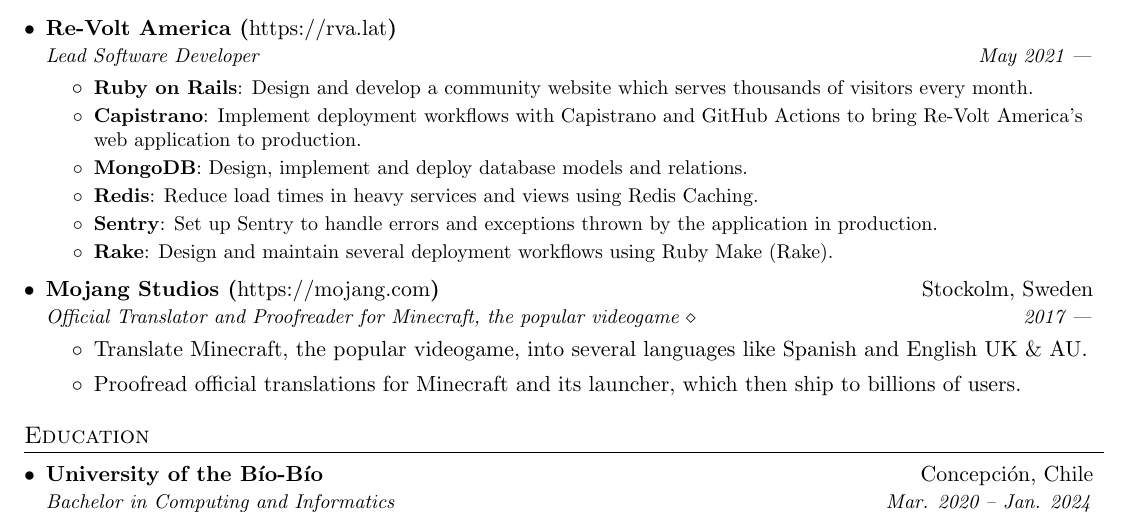
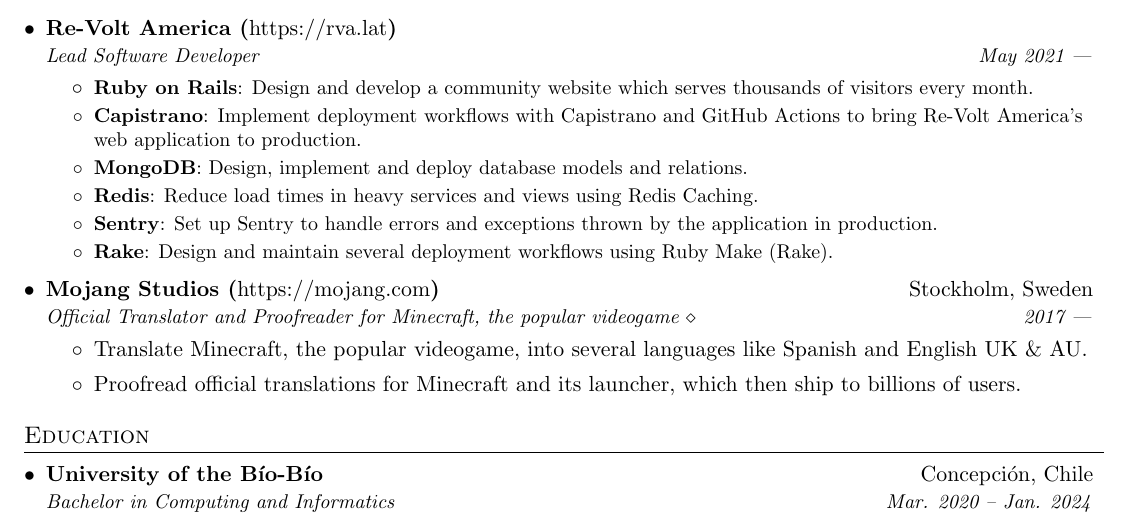
Before and after one commit to BGMP/Resume, a LaTeX document (main-en.tex): part of page 1 of 2, cut so that both start at the same text. Compiled offline with pdfLaTeX.

Commit message:
Fix typo

```diff
--- a/main-en.tex
+++ b/main-en.tex
@@ -138,7 +138,7 @@
 	\resumeItem{Rake}{Design and maintain several deployment workflows using Ruby Make (Rake).}
 	\resumeItemListEnd
 	\resumeSubheading
-	{Mojang Studios (\textnormal{\url{https://mojang.com}})}{Stockolm, Sweden}
+	{Mojang Studios (\textnormal{\url{https://mojang.com}})}{Stockholm, Sweden}
 	{\href{https://crowdin.com/profile/bgm}{Official Translator and Proofreader for Minecraft, the popular videogame $\diamond$}}{2017 ---}
 	\resumeItemListStart
 	\item{Translate Minecraft, the popular videogame, into several languages like Spanish and English UK \& AU.}
```
